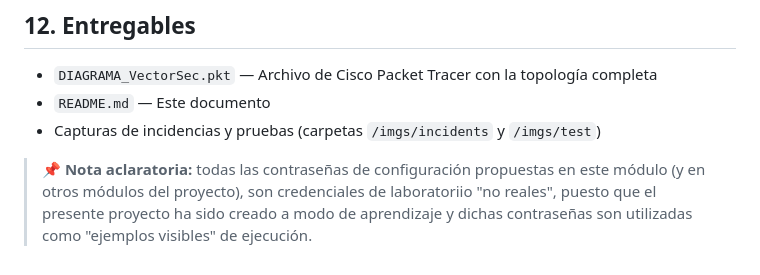
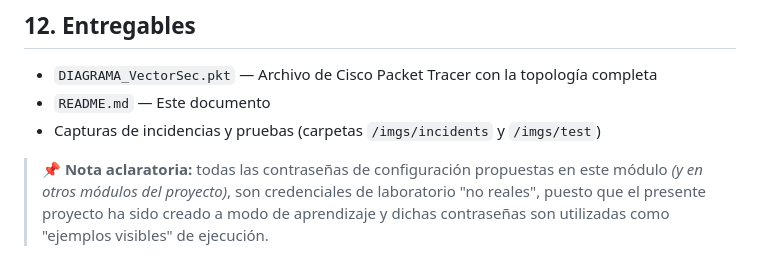
Before and after one commit to GabTS75/vectorsec-project, a Markdown page: modulo3-redes/README.md, the part around the change. Drawn GitHub-style.

Commit message:
Readme Ok

```diff
--- a/modulo3-redes/README.md
+++ b/modulo3-redes/README.md
@@ -748,4 +748,4 @@ Como líneas de mejora futura, coherentes con la visión de crecimiento de **`Ve
 - `README.md` — Este documento
 - Capturas de incidencias y pruebas (carpetas `/imgs/incidents` y `/imgs/test`)
 
-> 📌 **Nota aclaratoria:** todas las contraseñas de configuración propuestas en este módulo (y en otros módulos del proyecto), son credenciales de laboratoriio "no reales", puesto que el presente proyecto ha sido creado a modo de aprendizaje y dichas contraseñas son utilizadas como "ejemplos visibles" de ejecución.
+> 📌 **Nota aclaratoria:** todas las contraseñas de configuración propuestas en este módulo *(y en otros módulos del proyecto)*, son credenciales de laboratorio "no reales", puesto que el presente proyecto ha sido creado a modo de aprendizaje y dichas contraseñas son utilizadas como "ejemplos visibles" de ejecución.
```
